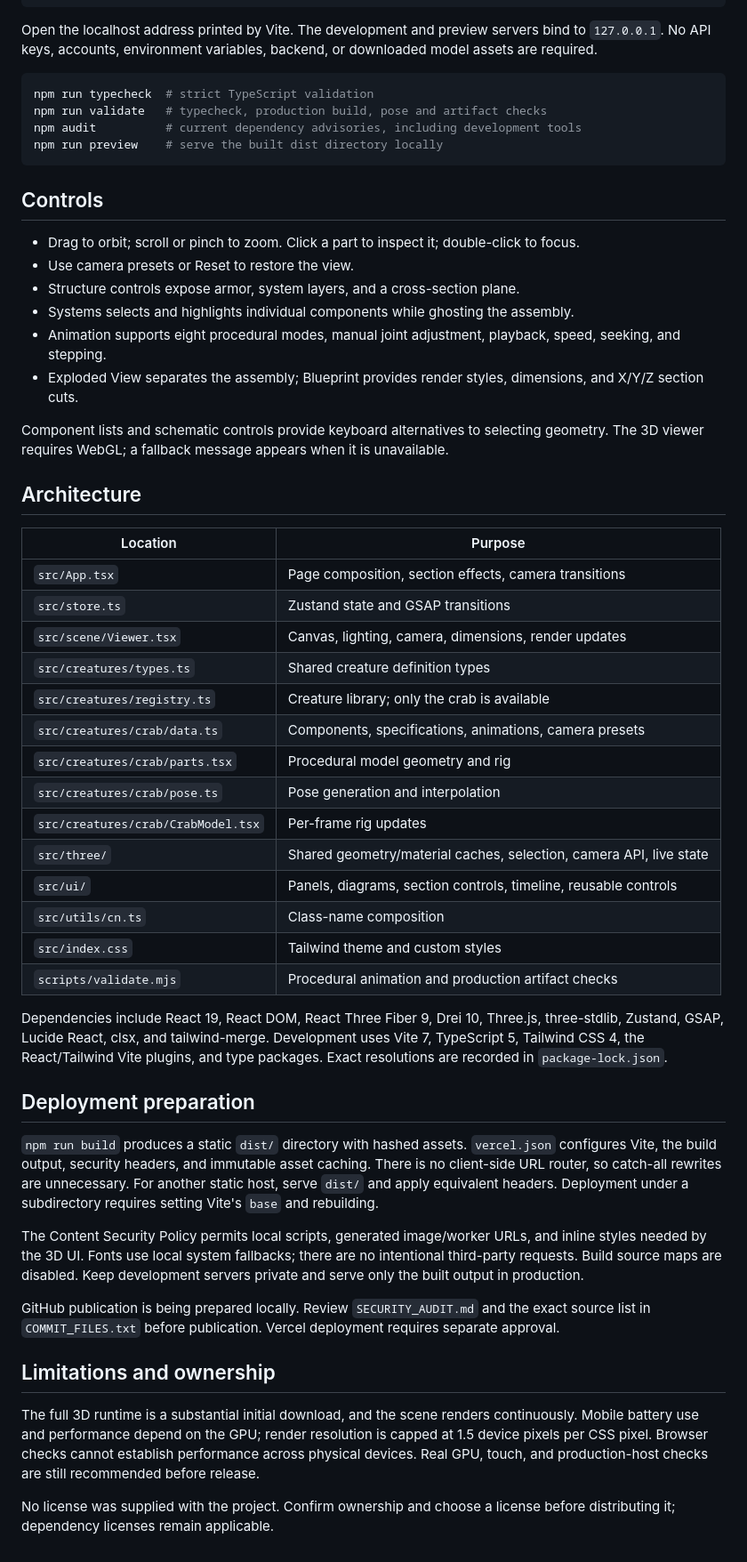
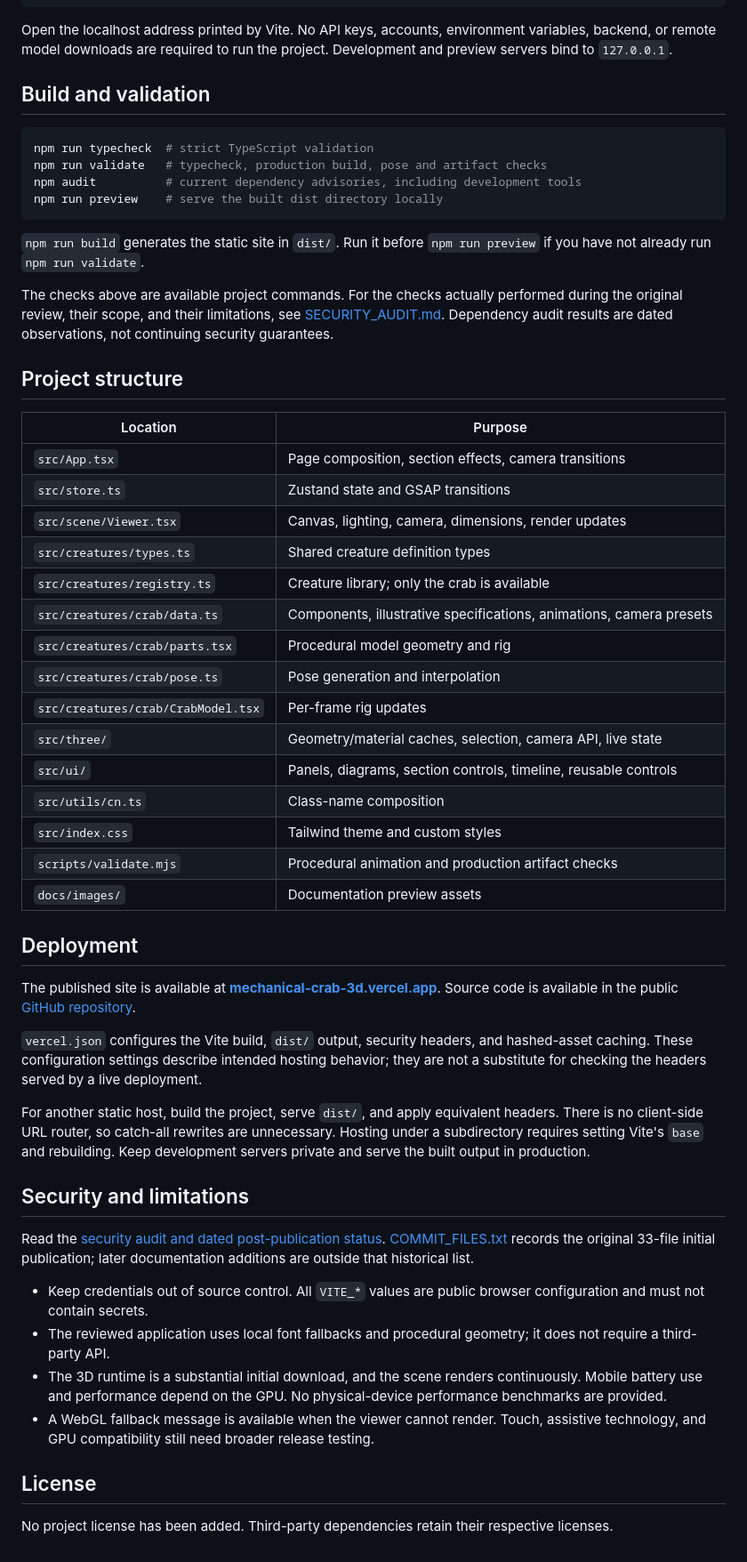
Before and after one commit to buildwahab/mechanical-crab-3d, a Markdown page: README.md, the part around one of its changes. Shown at 89% size. Drawn GitHub-style.

````diff
--- a/README.md
+++ b/README.md
@@ -13,7 +46,9 @@ npm ci --ignore-scripts
 npm run dev
 ```
 
-Open the localhost address printed by Vite. The development and preview servers bind to `127.0.0.1`. No API keys, accounts, environment variables, backend, or downloaded model assets are required.
+Open the localhost address printed by Vite. No API keys, accounts, environment variables, backend, or remote model downloads are required to run the project. Development and preview servers bind to `127.0.0.1`.
+
+## Build and validation
 
 ```sh
 npm run typecheck  # strict TypeScript validation
@@ -22,18 +57,11 @@ npm audit          # current dependency advisories, including development tools
 npm run preview    # serve the built dist directory locally
 ```
 
-## Controls
+`npm run build` generates the static site in `dist/`. Run it before `npm run preview` if you have not already run `npm run validate`.
 
-- Drag to orbit; scroll or pinch to zoom. Click a part to inspect it; double-click to focus.
-- Use camera presets or Reset to restore the view.
-- Structure controls expose armor, system layers, and a cross-section plane.
-- Systems selects and highlights individual components while ghosting the assembly.
-- Animation supports eight procedural modes, manual joint adjustment, playback, speed, seeking, and stepping.
-- Exploded View separates the assembly; Blueprint provides render styles, dimensions, and X/Y/Z section cuts.
+The checks above are available project commands. For the checks actually performed during the original review, their scope, and their limitations, see [SECURITY_AUDIT.md](SECURITY_AUDIT.md). Dependency audit results are dated observations, not continuing security guarantees.
 
-Component lists and schematic controls provide keyboard alternatives to selecting geometry. The 3D viewer requires WebGL; a fallback message appears when it is unavailable.
-
-## Architecture
+## Project structure
 
 | Location | Purpose |
 | --- | --- |
@@ -42,28 +70,34 @@ Component lists and schematic controls provide keyboard alternatives to selectin
 | `src/scene/Viewer.tsx` | Canvas, lighting, camera, dimensions, render updates |
 | `src/creatures/types.ts` | Shared creature definition types |
 | `src/creatures/registry.ts` | Creature library; only the crab is available |
-| `src/creatures/crab/data.ts` | Components, specifications, animations, camera presets |
+| `src/creatures/crab/data.ts` | Components, illustrative specifications, animations, camera presets |
 | `src/creatures/crab/parts.tsx` | Procedural model geometry and rig |
 | `src/creatures/crab/pose.ts` | Pose generation and interpolation |
 | `src/creatures/crab/CrabModel.tsx` | Per-frame rig updates |
-| `src/three/` | Shared geometry/material caches, selection, camera API, live state |
+| `src/three/` | Geometry/material caches, selection, camera API, live state |
 | `src/ui/` | Panels, diagrams, section controls, timeline, reusable controls |
 | `src/utils/cn.ts` | Class-name composition |
 | `src/index.css` | Tailwind theme and custom styles |
 | `scripts/validate.mjs` | Procedural animation and production artifact checks |
+| `docs/images/` | Documentation preview assets |
 
-Dependencies include React 19, React DOM, React Three Fiber 9, Drei 10, Three.js, three-stdlib, Zustand, GSAP, Lucide React, clsx, and tailwind-merge. Development uses Vite 7, TypeScript 5, Tailwind CSS 4, the React/Tailwind Vite plugins, and type packages. Exact resolutions are recorded in `package-lock.json`.
+## Deployment
 
-## Deployment preparation
+The published site is available at **[mechanical-crab-3d.vercel.app](https://mechanical-crab-3d.vercel.app/)**. Source code is available in the public [GitHub repository](https://github.com/buildwahab/mechanical-crab-3d).
 
-`npm run build` produces a static `dist/` directory with hashed assets. `vercel.json` configures Vite, the build output, security headers, and immutable asset caching. There is no client-side URL router, so catch-all rewrites are unnecessary. For another static host, serve `dist/` and apply equivalent headers. Deployment under a subdirectory requires setting Vite's `base` and rebuilding.
+`vercel.json` configures the Vite build, `dist/` output, security headers, and hashed-asset caching. These configuration settings describe intended hosting behavior; they are not a substitute for checking the headers served by a live deployment.
 
-The Content Security Policy permits local scripts, generated image/worker URLs, and inline styles needed by the 3D UI. Fonts use local system fallbacks; there are no intentional third-party requests. Build source maps are disabled. Keep development servers private and serve only the built output in production.
+For another static host, build the project, serve `dist/`, and apply equivalent headers. There is no client-side URL router, so catch-all rewrites are unnecessary. Hosting under a subdirectory requires setting Vite's `base` and rebuilding. Keep development servers private and serve the built output in production.
 
-GitHub publication is being prepared locally. Review `SECURITY_AUDIT.md` and the exact source list in `COMMIT_FILES.txt` before publication. Vercel deployment requires separate approval.
+## Security and limitations
 
-## Limitations and ownership
+Read the [security audit and dated post-publication status](SECURITY_AUDIT.md). [COMMIT_FILES.txt](COMMIT_FILES.txt) records the original 33-file initial publication; later documentation additions are outside that historical list.
 
-The full 3D runtime is a substantial initial download, and the scene renders continuously. Mobile battery use and performance depend on the GPU; render resolution is capped at 1.5 device pixels per CSS pixel. Browser checks cannot establish performance across physical devices. Real GPU, touch, and production-host checks are still recommended before release.
+- Keep credentials out of source control. All `VITE_*` values are public browser configuration and must not contain secrets.
+- The reviewed application uses local font fallbacks and procedural geometry; it does not require a third-party API.
+- The 3D runtime is a substantial initial download, and the scene renders continuously. Mobile battery use and performance depend on the GPU. No physical-device performance benchmarks are provided.
+- A WebGL fallback message is available when the viewer cannot render. Touch, assistive technology, and GPU compatibility still need broader release testing.
 
-No license was supplied with the project. Confirm ownership and choose a license before distributing it; dependency licenses remain applicable.
+## License
+
+No project license has been added. Third-party dependencies retain their respective licenses.
````
Also changed, not shown: other parts of README.md (+38 -5 lines), SECURITY_AUDIT.md (+13 -0 lines), docs/images/mechanical-crab-preview.jpg (added).
